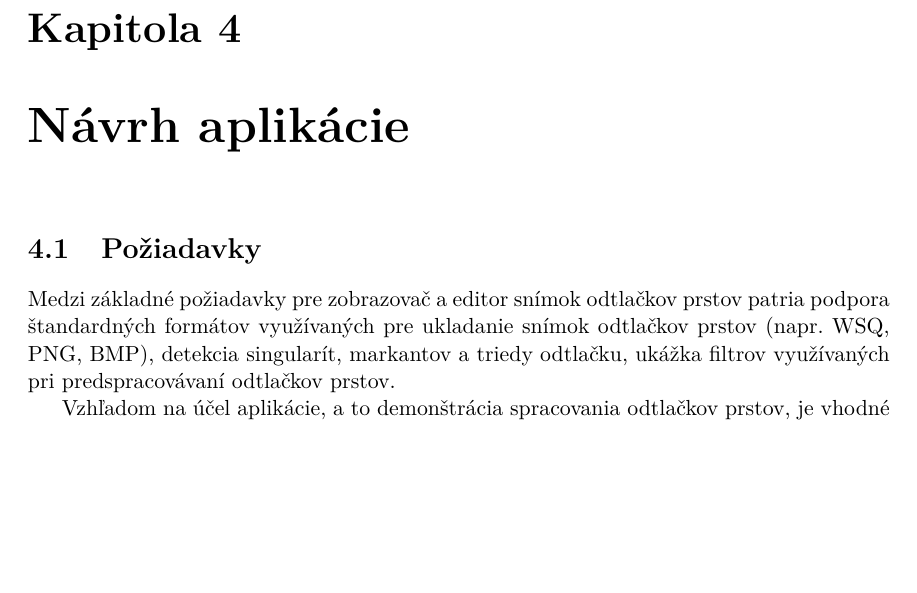
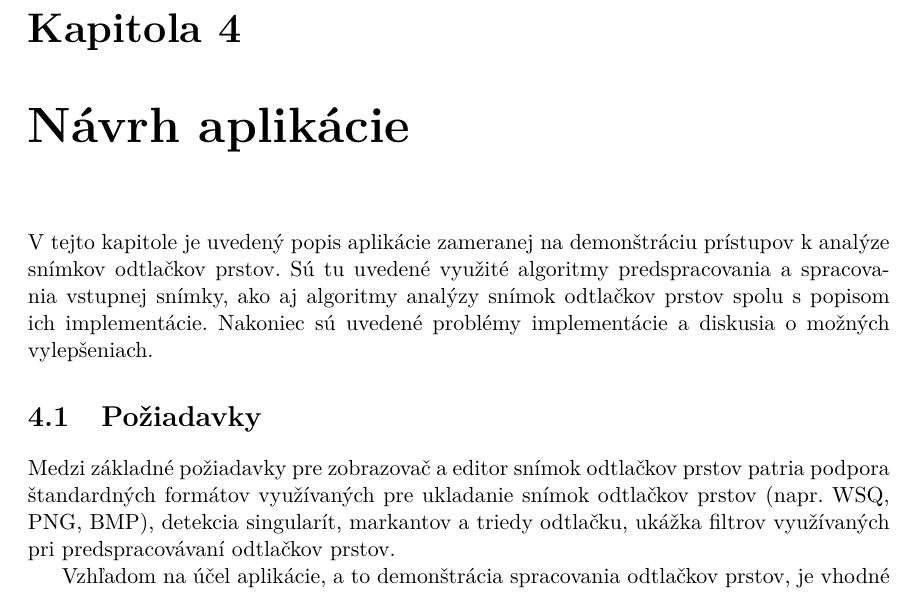
Before and after one commit to pemeth/wsq_editor, a LaTeX thesis (doc/xnemet04.tex, which reads doc/projekt-01-kapitoly-chapters.tex): part of page 35 of 35 before the commit and part of page 35 of 36 after it, cut so that both start at the same text, the shorter picture padded with empty space. Compiled offline with pdfLaTeX.

Commit message:
Add a short intro to chapter about the application

```diff
--- a/doc/projekt-01-kapitoly-chapters.tex
+++ b/doc/projekt-01-kapitoly-chapters.tex
@@ -1062,6 +1062,10 @@
   and Technology) v spolupráci s FBI.
 
 \chapter{Návrh aplikácie} \label{kap:navrh_appky}
+  V tejto kapitole je uvedený popis aplikácie zameranej na demonštráciu prístupov k analýze snímkov odtlačkov prstov. Sú tu uvedené využité algoritmy
+  predspracovania a spracovania vstupnej snímky, ako aj algoritmy analýzy snímok odtlačkov prstov spolu s popisom ich implementácie. Nakoniec sú uvedené
+  problémy implementácie a diskusia o možných vylepšeniach.
+
   \section{Požiadavky}
   Medzi základné požiadavky pre zobrazovač a editor snímok odtlačkov prstov patria podpora štandardných formátov využívaných
   pre ukladanie snímok odtlačkov prstov (napr. WSQ, PNG, BMP),
```
